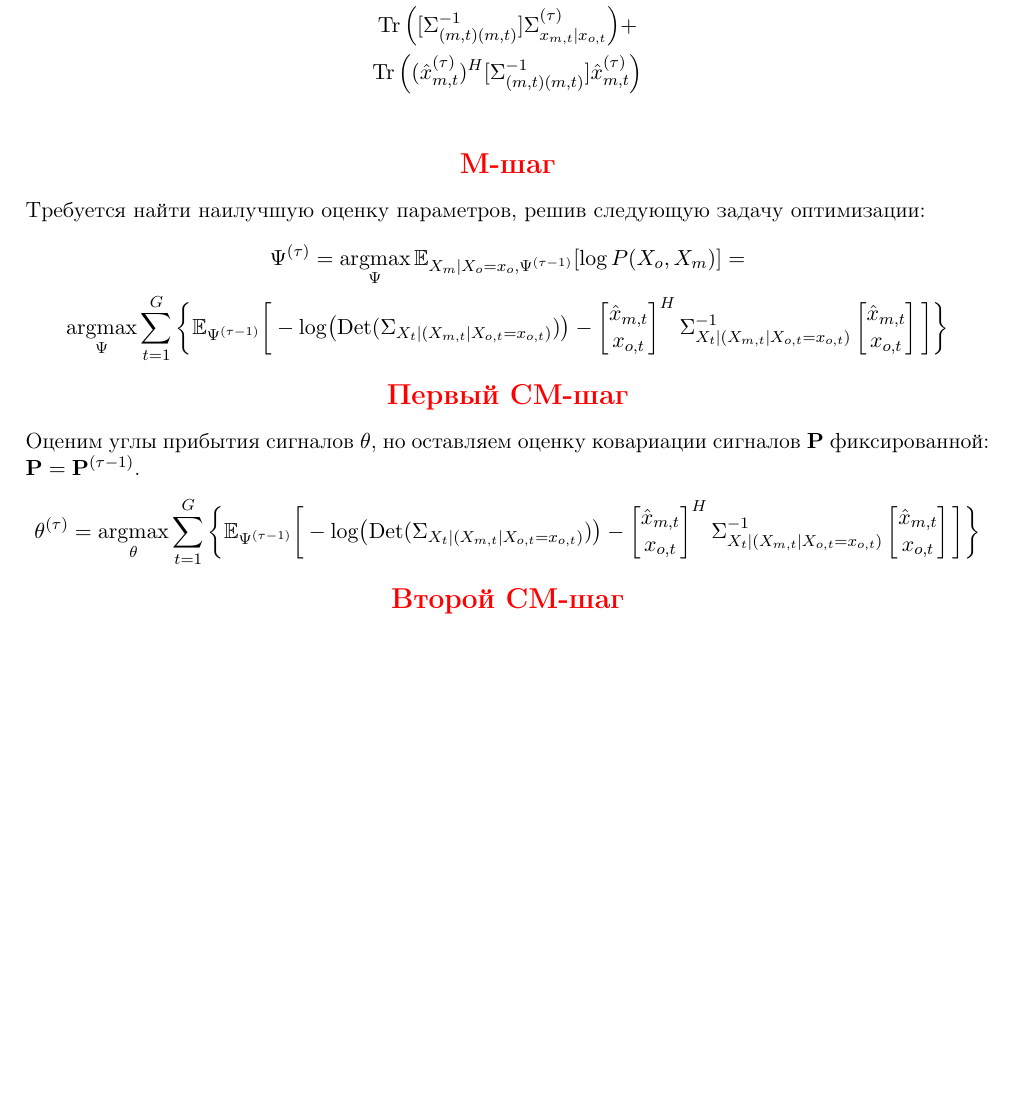
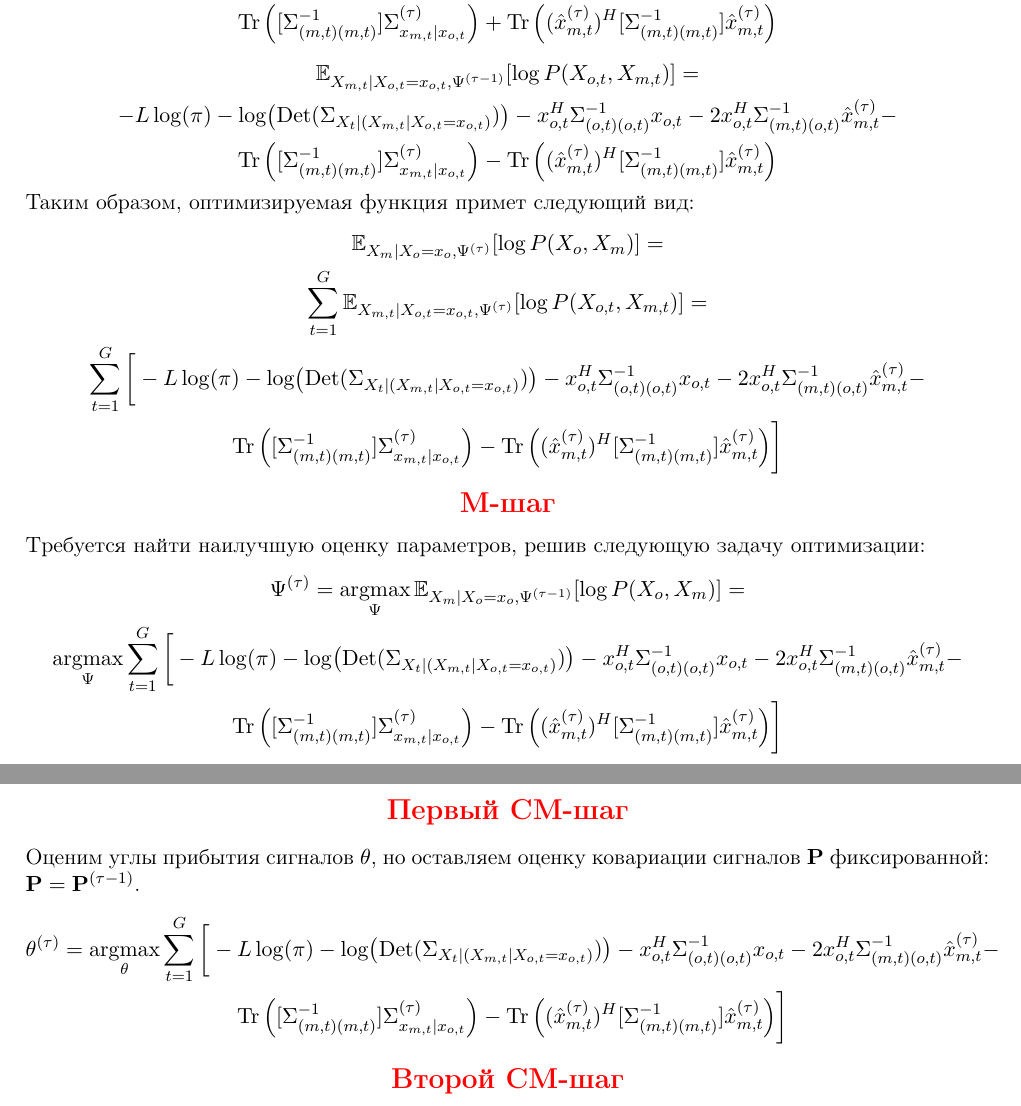
Before and after one commit to Recognizer525/Signal-Processing, a LaTeX document (Theory/ECM, Стохастическая модель сигналов/ECM, Стохастическая модель сигналов.tex): part of page 4 of 5 before the commit and two parts of pages 4 and 5 of 5 after it, the two joined at a grey line, cut so that both start at the same text, the shorter picture padded with empty space. Compiled offline with pdfLaTeX.

Commit message:
Closed form for function to be optimized on CM-steps is achieved

```diff
--- a/Theory/ECM, Стохастическая модель сигналов/ECM, Стохастическая модель сигналов.tex
+++ b/Theory/ECM, Стохастическая модель сигналов/ECM, Стохастическая модель сигналов.tex
@@ -239,12 +239,22 @@ $\hat{x}_{m,t} = m_{x_{m,t}|x_{o,t}}$.
 \Expect_{\Psi^{(\tau-1)},X_{m,t}|X_{o,t}=x_{o,t}}\bigg[[[\Sigma_{(m,t)(m,t)}^{-1}]^{\frac{1}{2}}\Sigma^{(\tau)}_{x_{m,t}|x_{o,t}}]^H[[\Sigma_{(m,t)(m,t)}^{-1}]^{\frac{1}{2}}\Sigma^{(\tau)}_{x_{m,t}|x_{o,t}}]\bigg] = \\
 \Expect_{\Psi^{(\tau-1)},X_{m,t}|X_{o,t}=x_{o,t}}[W_t^HW_t] = \\
 \Tr \Big( \Expect_{\Psi^{(\tau-1)},X_{m,t}|X_{o,t}=x_{o,t}}[W_tW_t^H] \Big) = \\
-\Tr \Big( [\Sigma_{(m,t)(m,t)}^{-1}]^{\frac{1}{2}}\Sigma^{(\tau)}_{x_{m,t}|x_{o,t}}[\Sigma_{(m,t)(m,t)}^{-1}]^{\frac{1}{2}} \Big) + \\ \Tr \Big( [[\Sigma_{(m,t)(m,t)}^{-1}]^{\frac{1}{2}}\hat{x}_{m,t}^{(\tau)}][[\Sigma_{(m,t)(m,t)}^{-1}]^{\frac{1}{2}}\hat{x}_{m,t}^{(\tau)}]^H \Big)= \\
-\Tr \Big( [\Sigma_{(m,t)(m,t)}^{-1}]\Sigma^{(\tau)}_{x_{m,t}|x_{o,t}} \Big) + \\ \Tr \Big((\hat{x}_{m,t}^{(\tau)})^H[\Sigma_{(m,t)(m,t)}^{-1}]\hat{x}_{m,t}^{(\tau)} \Big) \\
+\Tr \Big( [\Sigma_{(m,t)(m,t)}^{-1}]^{\frac{1}{2}}\Sigma^{(\tau)}_{x_{m,t}|x_{o,t}}[\Sigma_{(m,t)(m,t)}^{-1}]^{\frac{1}{2}} \Big) +  \Tr \Big( [[\Sigma_{(m,t)(m,t)}^{-1}]^{\frac{1}{2}}\hat{x}_{m,t}^{(\tau)}][[\Sigma_{(m,t)(m,t)}^{-1}]^{\frac{1}{2}}\hat{x}_{m,t}^{(\tau)}]^H \Big)= \\
+\Tr \Big( [\Sigma_{(m,t)(m,t)}^{-1}]\Sigma^{(\tau)}_{x_{m,t}|x_{o,t}} \Big) + \Tr \Big((\hat{x}_{m,t}^{(\tau)})^H[\Sigma_{(m,t)(m,t)}^{-1}]\hat{x}_{m,t}^{(\tau)} \Big) \\
 \end{gathered}
 \end{equation*}
 \begin{equation*}
 \begin{gathered}
+\Expect_{X_{m,t}|X_{o,t}=x_{o,t}, \Psi^{(\tau-1)}}[\log P(X_{o,t}, X_{m,t})]=\\
+-L \log(\pi) - \log (\Det(\Sigma_{X_t|(X_{m,t}|X_{o,t}=x_{o,t})})) - x_{o,t}^H \Sigma_{(o,t)(o,t)}^{-1}x_{o,t} - 2 x_{o,t}^H \Sigma_{(m,t)(o,t)}^{-1}\hat{x}_{m,t}^{(\tau)} - \\ \Tr \Big( [\Sigma_{(m,t)(m,t)}^{-1}]\Sigma^{(\tau)}_{x_{m,t}|x_{o,t}} \Big) - \Tr \Big((\hat{x}_{m,t}^{(\tau)})^H[\Sigma_{(m,t)(m,t)}^{-1}]\hat{x}_{m,t}^{(\tau)} \Big)
+\end{gathered}
+\end{equation*}
+Таким образом, оптимизируемая функция примет следующий вид:
+\begin{equation*}
+\begin{gathered}
+ \Expect_{X_m|X_o=x_o, \Psi^{(\tau)}}[\log P(X_o, X_m)] = \\
+ \sum_{t=1}^G\Expect_{X_{m,t}|X_{o,t}=x_{o,t}, \Psi^{(\tau)}}[\log P(X_{o,t}, X_{m,t})] = \\
+\sum_{t=1}^G \bigg[-L \log(\pi) - \log (\Det(\Sigma_{X_t|(X_{m,t}|X_{o,t}=x_{o,t})})) - x_{o,t}^H \Sigma_{(o,t)(o,t)}^{-1}x_{o,t} - 2 x_{o,t}^H \Sigma_{(m,t)(o,t)}^{-1}\hat{x}_{m,t}^{(\tau)} - \\ \Tr \Big( [\Sigma_{(m,t)(m,t)}^{-1}]\Sigma^{(\tau)}_{x_{m,t}|x_{o,t}} \Big) - \Tr \Big((\hat{x}_{m,t}^{(\tau)})^H[\Sigma_{(m,t)(m,t)}^{-1}]\hat{x}_{m,t}^{(\tau)} \Big) \bigg]
 \end{gathered}
 \end{equation*}
 \begin{center}
@@ -254,9 +264,7 @@ $\hat{x}_{m,t} = m_{x_{m,t}|x_{o,t}}$.
 \begin{equation*}
 \begin{gathered}
 \Psi^{(\tau)}=\argmax_{\Psi} \Expect_{X_m|X_o=x_o, \Psi^{(\tau-1)}}[\log P(X_o, X_m)] =\\
-\argmax_{\Psi} \sum_{t=1}^G \bigg \{   \Expect_{\Psi^{(\tau-1)}}\bigg[- \log (\Det(\Sigma_{X_t|(X_{m,t}|X_{o,t}=x_{o,t})})) -
-\begin{bmatrix} \hat{x}_{m,t} \\  x_{o,t} \end{bmatrix}^H \Sigma_{X_t|(X_{m,t}|X_{o,t}=x_{o,t})}^{-1}
-\begin{bmatrix} \hat{x}_{m,t} \\  x_{o,t} \end{bmatrix}\bigg] \bigg\}
+\argmax_{\Psi} \sum_{t=1}^G \bigg[-L \log(\pi) - \log (\Det(\Sigma_{X_t|(X_{m,t}|X_{o,t}=x_{o,t})})) - x_{o,t}^H \Sigma_{(o,t)(o,t)}^{-1}x_{o,t} - 2 x_{o,t}^H \Sigma_{(m,t)(o,t)}^{-1}\hat{x}_{m,t}^{(\tau)} - \\ \Tr \Big( [\Sigma_{(m,t)(m,t)}^{-1}]\Sigma^{(\tau)}_{x_{m,t}|x_{o,t}} \Big) - \Tr \Big((\hat{x}_{m,t}^{(\tau)})^H[\Sigma_{(m,t)(m,t)}^{-1}]\hat{x}_{m,t}^{(\tau)} \Big) \bigg]
 \end{gathered}
 \end{equation*}
 \begin{center}
@@ -265,9 +273,7 @@ $\hat{x}_{m,t} = m_{x_{m,t}|x_{o,t}}$.
 Оценим углы прибытия сигналов $\theta$, но оставляем оценку ковариации сигналов $\mathbf{P}$ фиксированной: $\mathbf{P} = \mathbf{P}^{(\tau-1)}$.
 \begin{equation*}
 \begin{gathered}
-\theta^{(\tau)}=\argmax_{\theta} \sum_{t=1}^G \bigg \{   \Expect_{\Psi^{(\tau-1)}}\bigg[- \log (\Det(\Sigma_{X_t|(X_{m,t}|X_{o,t}=x_{o,t})})) -
-\begin{bmatrix} \hat{x}_{m,t} \\  x_{o,t} \end{bmatrix}^H \Sigma_{X_t|(X_{m,t}|X_{o,t}=x_{o,t})}^{-1}
-\begin{bmatrix} \hat{x}_{m,t} \\  x_{o,t} \end{bmatrix}\bigg] \bigg\}
+\theta^{(\tau)}=\argmax_{\theta} \sum_{t=1}^G \bigg[-L \log(\pi) - \log (\Det(\Sigma_{X_t|(X_{m,t}|X_{o,t}=x_{o,t})})) - x_{o,t}^H \Sigma_{(o,t)(o,t)}^{-1}x_{o,t} - 2 x_{o,t}^H \Sigma_{(m,t)(o,t)}^{-1}\hat{x}_{m,t}^{(\tau)} - \\ \Tr \Big( [\Sigma_{(m,t)(m,t)}^{-1}]\Sigma^{(\tau)}_{x_{m,t}|x_{o,t}} \Big) - \Tr \Big((\hat{x}_{m,t}^{(\tau)})^H[\Sigma_{(m,t)(m,t)}^{-1}]\hat{x}_{m,t}^{(\tau)} \Big) \bigg]
 \end{gathered}
 \end{equation*}
 \begin{center}
```
Also changed, not shown: Theory/ECM, Стохастическая модель сигналов/ECM, Стохастическая модель сигналов.pdf, Theory/ECM, Стохастическая модель сигналов/ECM, Стохастическая модель сигналов.tex (2 more changed lines), 1 other file.
